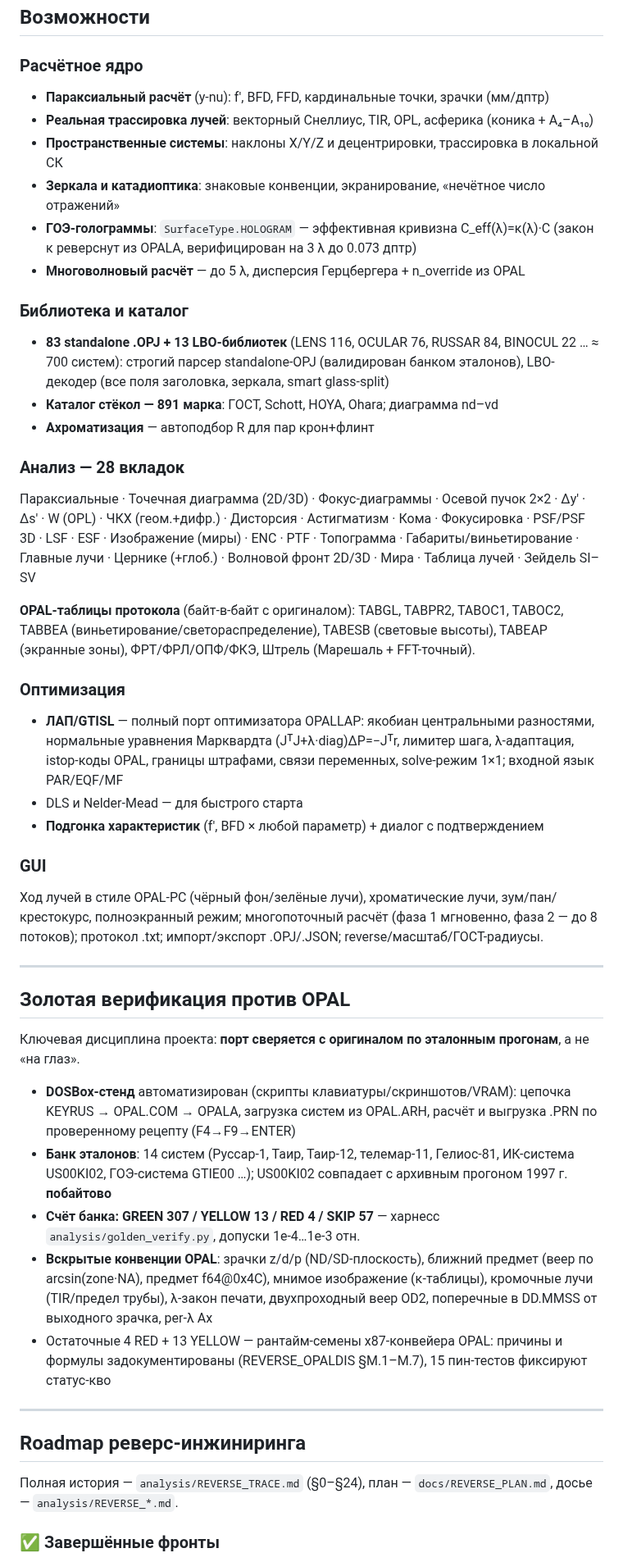
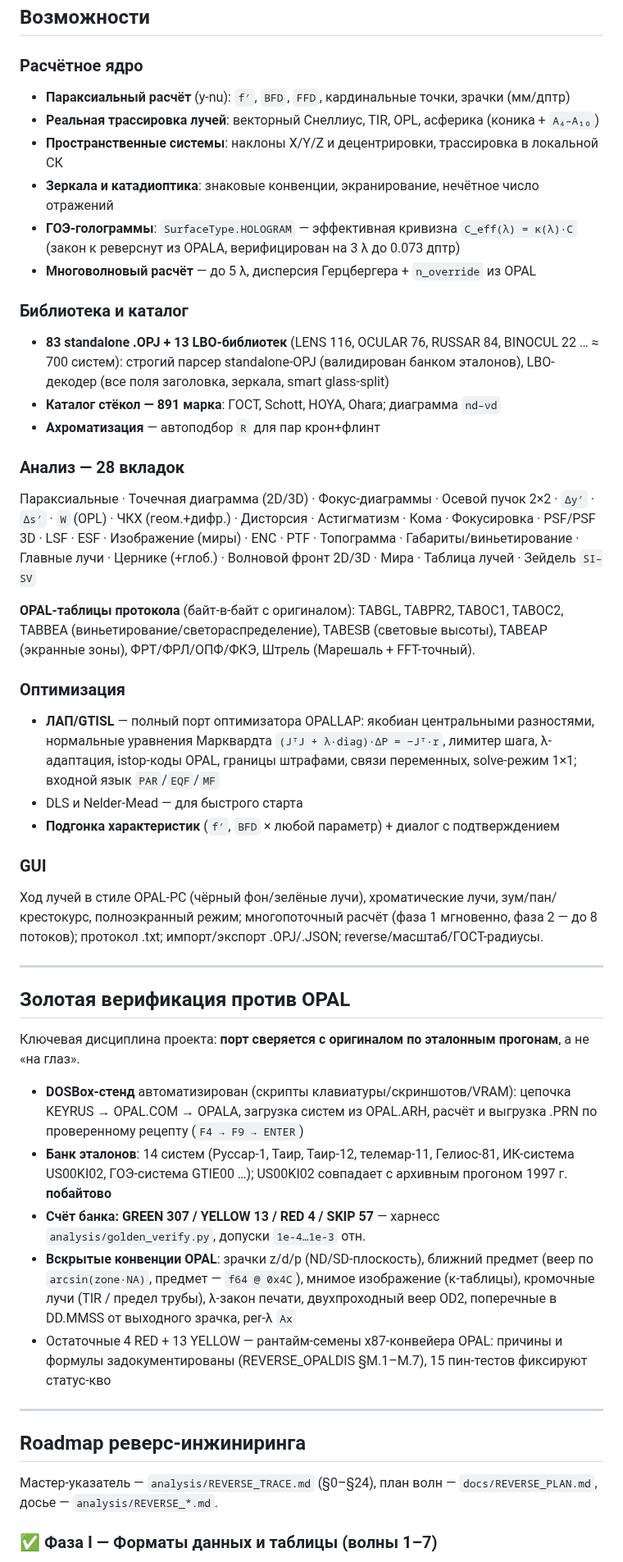
Before and after one commit to justroflanGitHub/opal-okb, a Markdown page: README.md, the part around one of its changes. Shown at 82% size. Drawn GitHub-style.

```diff
--- a/README.md
+++ b/README.md
@@ -29,27 +29,27 @@ py main.py
 ## Возможности
 
 ### Расчётное ядро
-- **Параксиальный расчёт** (y-nu): f′, BFD, FFD, кардинальные точки, зрачки (мм/дптр)
-- **Реальная трассировка лучей**: векторный Снеллиус, TIR, OPL, асферика (коника + A₄–A₁₀)
+- **Параксиальный расчёт** (y-nu): `f′`, `BFD`, `FFD`, кардинальные точки, зрачки (мм/дптр)
+- **Реальная трассировка лучей**: векторный Снеллиус, TIR, OPL, асферика (коника + `A₄–A₁₀`)
 - **Пространственные системы**: наклоны X/Y/Z и децентрировки, трассировка в локальной СК
-- **Зеркала и катадиоптика**: знаковые конвенции, экранирование, «нечётное число отражений»
-- **ГОЭ-голограммы**: `SurfaceType.HOLOGRAM` — эффективная кривизна C_eff(λ)=κ(λ)·C
+- **Зеркала и катадиоптика**: знаковые конвенции, экранирование, нечётное число отражений
+- **ГОЭ-голограммы**: `SurfaceType.HOLOGRAM` — эффективная кривизна `C_eff(λ) = κ(λ)·C`
   (закон κ реверснут из OPALA, верифицирован на 3 λ до 0.073 дптр)
-- **Многоволновый расчёт** — до 5 λ, дисперсия Герцбергера + n_override из OPAL
+- **Многоволновый расчёт** — до 5 λ, дисперсия Герцбергера + `n_override` из OPAL
 
 ### Библиотека и каталог
 - **83 standalone .OPJ + 13 LBO-библиотек** (LENS 116, OCULAR 76, RUSSAR 84, BINOCUL 22 …
   ≈ 700 систем): строгий парсер standalone-OPJ (валидирован банком эталонов),
   LBO-декодер (все поля заголовка, зеркала, smart glass-split)
-- **Каталог стёкол — 891 марка**: ГОСТ, Schott, HOYA, Ohara; диаграмма nd–νd
-- **Ахроматизация** — автоподбор R для пар крон+флинт
+- **Каталог стёкол — 891 марка**: ГОСТ, Schott, HOYA, Ohara; диаграмма `nd–νd`
+- **Ахроматизация** — автоподбор `R` для пар крон+флинт
 
 ### Анализ — 28 вкладок
 Параксиальные · Точечная диаграмма (2D/3D) · Фокус-диаграммы · Осевой пучок 2×2 ·
-Δy′ · Δs′ · W (OPL) · ЧКХ (геом.+дифр.) · Дисторсия · Астигматизм · Кома ·
+`Δy′` · `Δs′` · `W` (OPL) · ЧКХ (геом.+дифр.) · Дисторсия · Астигматизм · Кома ·
 Фокусировка · PSF/PSF 3D · LSF · ESF · Изображение (миры) · ENC · PTF ·
 Топограмма · Габариты/виньетирование · Главные лучи · Цернике (+глоб.) ·
-Волновой фронт 2D/3D · Мира · Таблица лучей · Зейдель SI–SV
+Волновой фронт 2D/3D · Мира · Таблица лучей · Зейдель `SI–SV`
 
 **OPAL-таблицы протокола** (байт-в-байт с оригиналом): TABGL, TABPR2, TABOC1,
 TABOC2, TABBEA (виньетирование/светораспределение), TABESB (световые высоты),
@@ -57,11 +57,11 @@ TABEAP (экранные зоны), ФРТ/ФРЛ/ОПФ/ФКЭ, Штрель (
 
 ### Оптимизация
 - **ЛАП/GTISL** — полный порт оптимизатора OPALLAP: якобиан центральными
-  разностями, нормальные уравнения Марквардта (JᵀJ+λ·diag)ΔP=−Jᵀr, лимитер
-  шага, λ-адаптация, istop-коды OPAL, границы штрафами, связи переменных,
-  solve-режим 1×1; входной язык PAR/EQF/MF
+  разностями, нормальные уравнения Марквардта `(JᵀJ + λ·diag)·ΔP = −Jᵀ·r`,
+  лимитер шага, λ-адаптация, istop-коды OPAL, границы штрафами, связи переменных,
+  solve-режим 1×1; входной язык `PAR`/`EQF`/`MF`
 - DLS и Nelder-Mead — для быстрого старта
-- **Подгонка характеристик** (f′, BFD × любой параметр) + диалог с подтверждением
+- **Подгонка характеристик** (`f′`, `BFD` × любой параметр) + диалог с подтверждением
 
 ### GUI
 Ход лучей в стиле OPAL-PC (чёрный фон/зелёные лучи), хроматические лучи,
@@ -78,16 +78,16 @@ reverse/масштаб/ГОСТ-радиусы.
 
 - **DOSBox-стенд** автоматизирован (скрипты клавиатуры/скриншотов/VRAM):
   цепочка KEYRUS → OPAL.COM → OPALA, загрузка систем из OPAL.ARH,
-  расчёт и выгрузка .PRN по проверенному рецепту (F4→F9→ENTER)
+  расчёт и выгрузка .PRN по проверенному рецепту (`F4 → F9 → ENTER`)
 - **Банк эталонов**: 14 систем (Руссар-1, Таир, Таир-12, телемар-11, Гелиос-81,
   ИК-система US00KI02, ГОЭ-система GTIE00 …); US00KI02 совпадает с архивным
   прогоном 1997 г. **побайтово**
 - **Счёт банка: GREEN 307 / YELLOW 13 / RED 4 / SKIP 57** — харнесс
-  `analysis/golden_verify.py`, допуски 1e-4…1e-3 отн.
+  `analysis/golden_verify.py`, допуски `1e-4…1e-3` отн.
 - **Вскрытые конвенции OPAL**: зрачки z/d/p (ND/SD-плоскость), ближний предмет
-  (веер по arcsin(zone·NA), предмет f64@0x4C), мнимое изображение (κ-таблицы),
-  кромочные лучи (TIR/предел трубы), λ-закон печати, двухпроходный веер OD2,
-  поперечные в DD.MMSS от выходного зрачка, per-λ Ax
+  (веер по `arcsin(zone·NA)`, предмет — `f64 @ 0x4C`), мнимое изображение
+  (κ-таблицы), кромочные лучи (TIR / предел трубы), λ-закон печати,
+  двухпроходный веер OD2, поперечные в DD.MMSS от выходного зрачка, per-λ `Ax`
 - Остаточные 4 RED + 13 YELLOW — рантайм-семены x87-конвейера OPAL:
   причины и формулы задокументированы (REVERSE_OPALDIS §M.1–M.7),
   15 пин-тестов фиксируют статус-кво
@@ -96,8 +96,8 @@ reverse/масштаб/ГОСТ-радиусы.
 
 ## Roadmap реверс-инжиниринга
 
-Полная история — `analysis/REVERSE_TRACE.md` (§0–§24), план — `docs/REVERSE_PLAN.md`,
-досье — `analysis/REVERSE_*.md`.
+Мастер-указатель — `analysis/REVERSE_TRACE.md` (§0–§24), план волн —
+`docs/REVERSE_PLAN.md`, досье — `analysis/REVERSE_*.md`.
 
-### ✅ Завершённые фронты
+### ✅ Фаза I — Форматы данных и таблицы (волны 1–7)
 
```
Also changed, not shown: other parts of README.md (+50 -27 lines).
